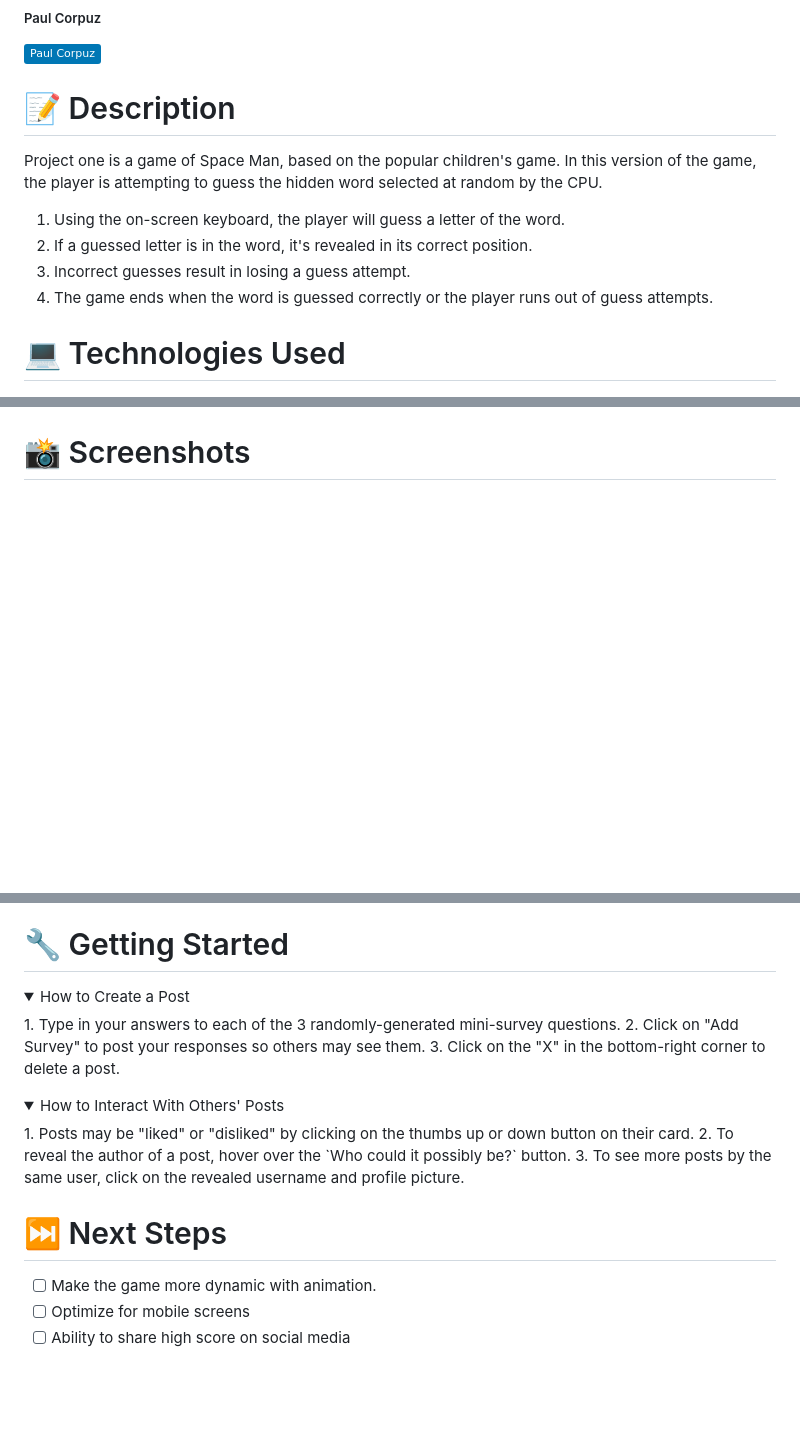
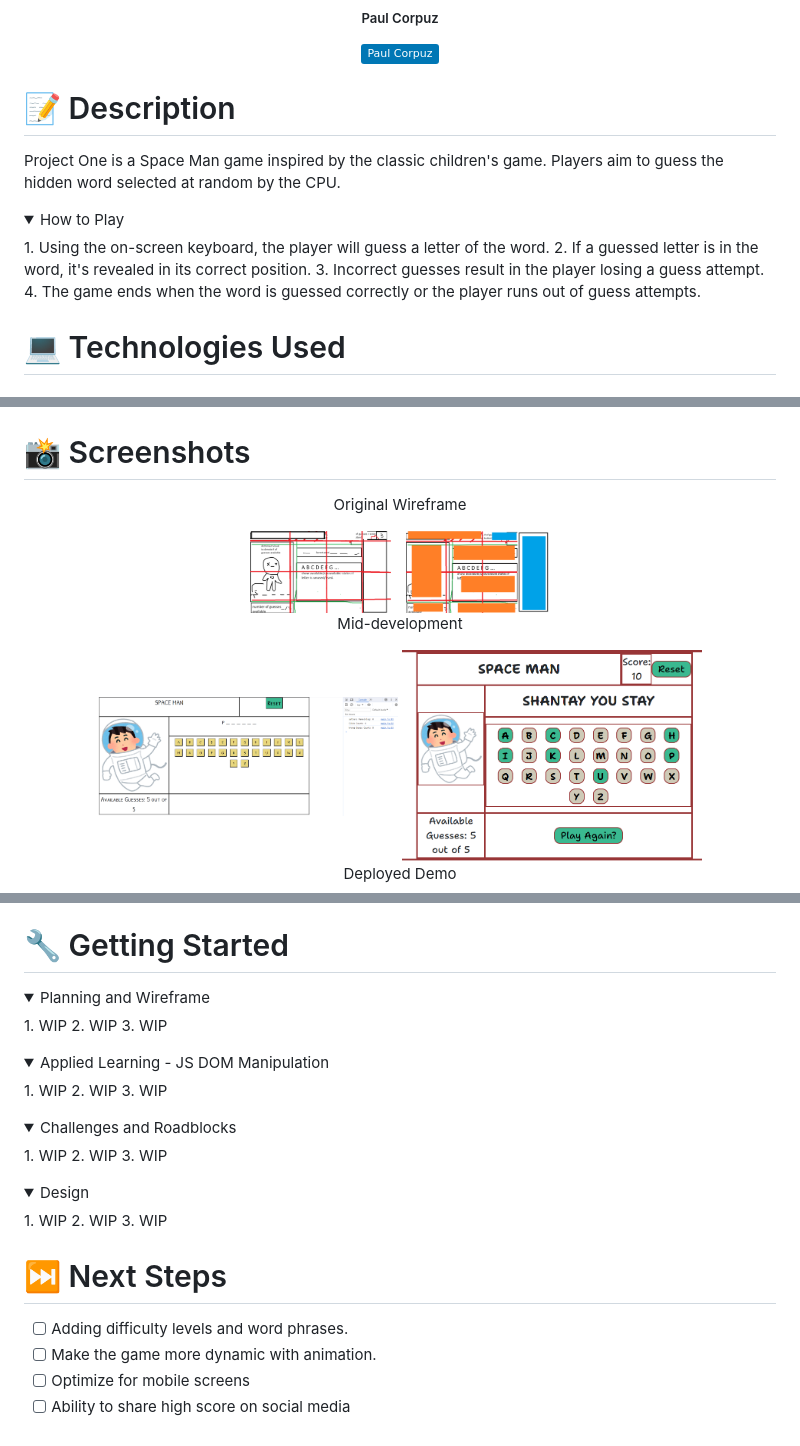
Before and after one commit to paulcorpuz/spaceman-game, a Markdown page: README.md, 3 parts joined by grey strips. GitHub-like rendering; folded sections open; badges without logos; blank space fills up the shorter version.

```diff
--- a/README.md
+++ b/README.md
@@ -19,12 +18,15 @@
 
 📝 Description
 ============
-Project one is a game of Space Man, based on the popular children's game. In this version of the game, the player is attempting to guess the hidden word selected at random by the CPU.
-1. Using the on-screen keyboard, the player will guess a letter of the word.
-2. If a guessed letter is in the word, it's revealed in its correct position.
-3. Incorrect guesses result in losing a guess attempt.
-4. The game ends when the word is guessed correctly or the player runs out of guess attempts.
+Project One is a Space Man game inspired by the classic children's game. Players aim to guess the hidden word selected at random by the CPU.
 
+<details open>
+  <summary>How to Play</summary>
+    1. Using the on-screen keyboard, the player will guess a letter of the word.
+    2. If a guessed letter is in the word, it's revealed in its correct position.
+    3. Incorrect guesses result in the player losing a guess attempt.
+    4. The game ends when the word is guessed correctly or the player runs out of guess attempts.
+</details>
 
 
 💻 Technologies Used
@@ -39,3 +42,17 @@ Project one is a game of Space Man, based on the popular children's game. In thi
 
 📸 Screenshots
 ==============
+<div id="screenshots" align="center">
+
+Original Wireframe
+
+  <img src="img/wireframe1.png" alt="wireframe1" width="300" height="auto">
+
+Mid-development
+
+  <img src="img/wireframe2.png" alt="wireframe2" width="300" height="auto">
+
+  <img src="img/wireframe3.png" alt="wireframe3" width="300" height="auto">
+
+Deployed Demo
+
@@ -43,23 +61,38 @@ Project one is a game of Space Man, based on the popular children's game. In thi
 
 🔧 Getting Started
 ============
-<details open>
-  <summary> How to Create a Post </summary>
-    1. Type in your answers to each of the 3 randomly-generated mini-survey questions.
-    2. Click on "Add Survey" to post your responses so others may see them.
-    3. Click on the "X" in the bottom-right corner to delete a post.
+<details>
+  <summary>Planning and Wireframe</summary>
+      1. WIP
+      2. WIP
+      3. WIP
 </details>
 
-<details open>
-  <summary> How to Interact With Others' Posts </summary>
-    1. Posts may be "liked" or "disliked" by clicking on the thumbs up or down button on their card.
-    2. To reveal the author of a post, hover over the `Who could it possibly be?` button.
-    3. To see more posts by the same user, click on the revealed username and profile picture.
+<details>
+  <summary>Applied Learning - JS DOM Manipulation</summary>
+      1. WIP
+      2. WIP
+      3. WIP
+</details>
+
+<details>
+    <summary>Challenges and Roadblocks</summary>
+        1. WIP
+        2. WIP
+        3. WIP
+</details>
+
+<details>
+  <summary>Design</summary>
+      1. WIP
+      2. WIP
+      3. WIP
 </details>
 
 
 ⏭️ Next Steps
 ============
+- [ ] Adding difficulty levels and word phrases.
 - [ ] Make the game more dynamic with animation.
 - [ ] Optimize for mobile screens
 - [ ] Ability to share high score on social media
```
Also changed, not shown: other parts of README.md (+6 -5 lines), img/spaceManBanner.png (added).
